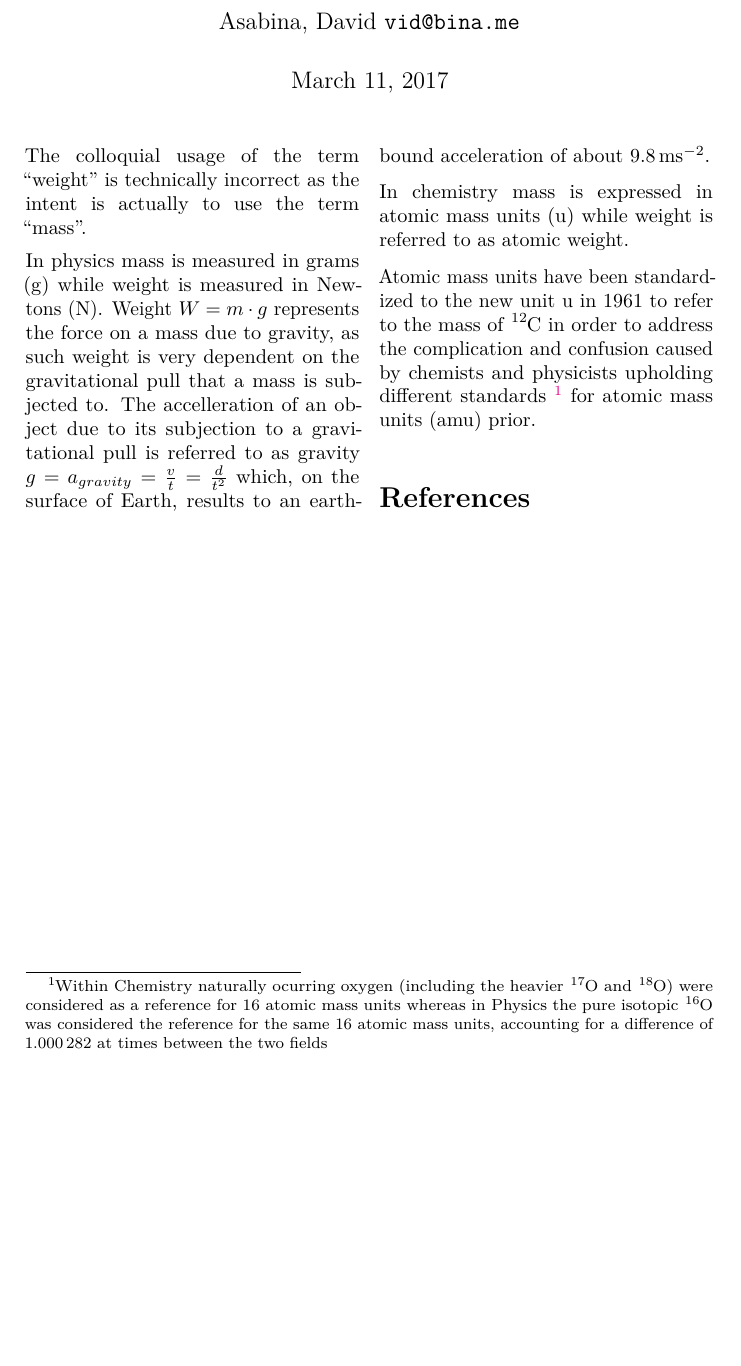
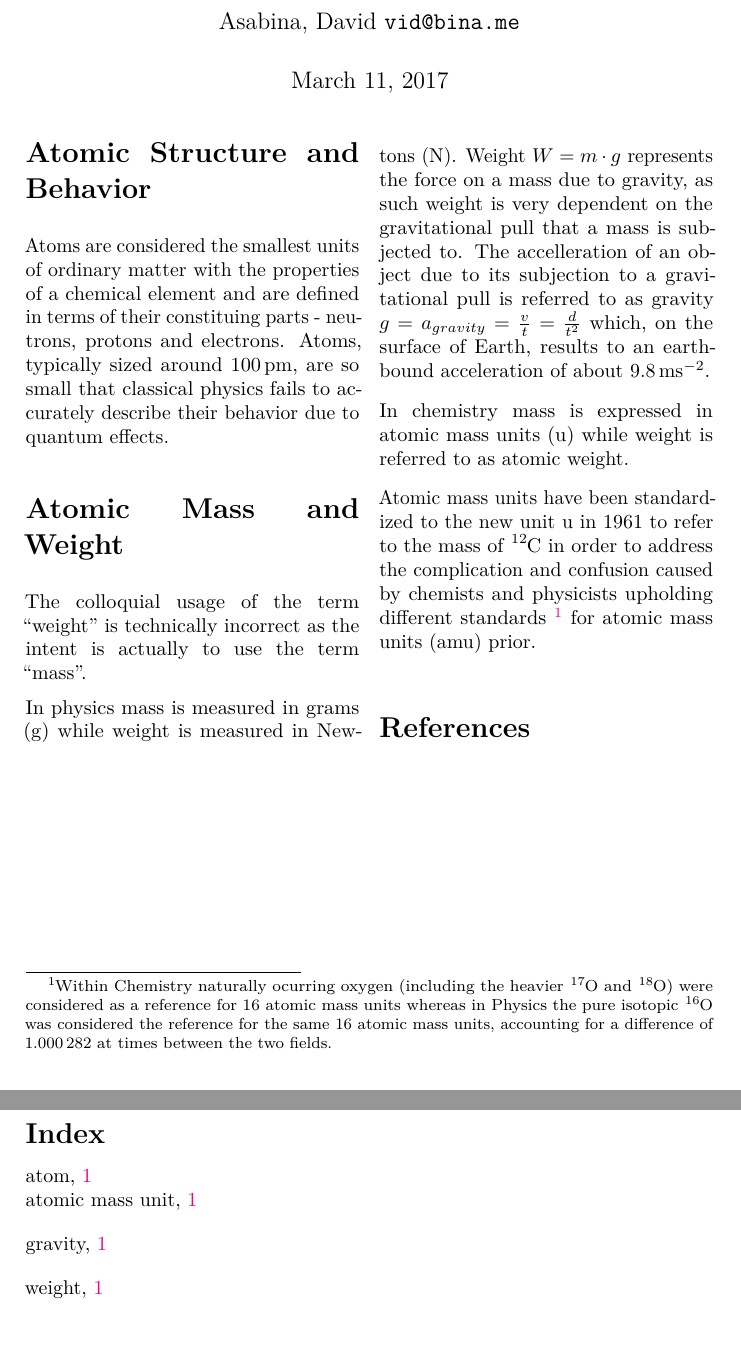
Before and after one commit to vidbina/chem-notes, a LaTeX document (doc.tex, which reads notes.tex): part of the page before the commit and two parts of pages 1 and 2 of 2 after it, the two joined at a grey line, cut so that both start at the same text, the shorter picture padded with empty space. Compiled offline with pdfLaTeX.

Commit message:
indexing

```diff
--- a/doc.tex
+++ b/doc.tex
@@ -6,6 +6,7 @@
 \usepackage{multicol}
 \usepackage{siunitx}
 \usepackage{mhchem}
+\usepackage{makeidx}
 \usepackage{fixltx2e} % provides \textsubscript
 % use upquote if available, for straight quotes in verbatim environments
 \IfFileExists{upquote.sty}{\usepackage{upquote}}{}
@@ -55,6 +56,8 @@
 \date{\today}
 \title{Fundamentals of Chemistry}
 
+\makeindex
+
 \begin{document}
   \maketitle
   \input{abstract}
@@ -71,4 +74,6 @@
     \bibliographystyle{ieeetr}
     \bibliography{references}
   \end{multicols}
+
+  \printindex
 \end{document}
--- a/notes.tex
+++ b/notes.tex
@@ -1,25 +1,34 @@
+\section{Atomic Structure and Behavior}
+Atoms\index{atom} are considered the smallest units of ordinary matter with the
+properties of a chemical element and are defined in terms of their constituing
+parts - neutrons, protons and electrons. Atoms, typically sized around
+\SI{100}{\pico\meter}, are so small that classical physics fails to accurately
+describe their behavior due to quantum effects.
+
+\section{Atomic Mass and Weight}
 The colloquial usage of the term ``weight'' is technically incorrect as the
 intent is actually to use the term ``mass''.
 
 In physics mass is measured in grams (\si{\gram}) while weight is measured in
 Newtons (\si{\newton}).
-Weight $W = m\cdot g$ represents the force on a mass due to gravity, as such
-weight is very dependent on the gravitational pull that a mass is subjected to.
+Weight\index{weight} $W = m\cdot g$ represents the force on a mass due to
+gravity, as such weight is very dependent on the gravitational pull that a
+mass is subjected to.
 The accelleration of an object due to its subjection to a gravitational pull is
-referred to as gravity $g = a_{gravity} = \frac{v}{t} = \frac{d}{t^2}$ which,
-on the surface of Earth, results to an earthbound acceleration of about
+referred to as gravity\index{gravity} $g = a_{gravity} = \frac{v}{t} = \frac{d}{t^2}$
+which, on the surface of Earth, results to an earthbound acceleration of about
 \SI{9.8}{\meter\second^{-2}}.
 
 In chemistry mass is expressed in atomic mass units (\si{\atomicmassunit})
 while weight is referred to as atomic weight.
 
-Atomic mass units have been standardized to the new unit \si{\atomicmassunit}
-in 1961 to refer to the mass of \ce{^{12}}C in order to address the
-complication and confusion caused by chemists and physicists upholding
-different standards
+Atomic mass units\index{atomic mass unit} have been standardized to the new
+unit \si{\atomicmassunit} in 1961 to refer to the mass of \ce{^{12}}C in order
+to address the complication and confusion caused by chemists and physicists
+upholding different standards
 \footnote{Within Chemistry naturally ocurring oxygen (including the heavier
 \ce{^{17}}O and \ce{^{18}}O) were considered as a reference for 16 atomic mass
 units whereas in Physics the pure isotopic \ce{^{16}}O was considered the
 reference for the same 16 atomic mass units, accounting for a difference of
-\num{1.000282} at times between the two fields} for atomic mass units (amu)
+\num{1.000282} at times between the two fields.} for atomic mass units (amu)
 prior.
```
Also changed, not shown: Makefile.
